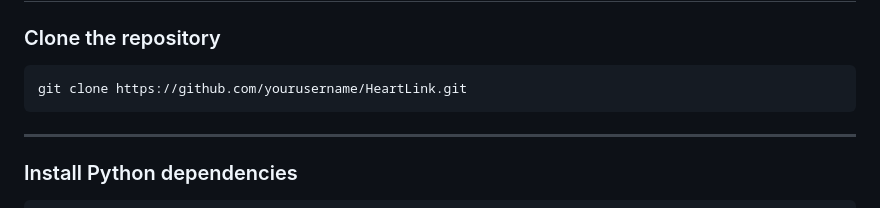
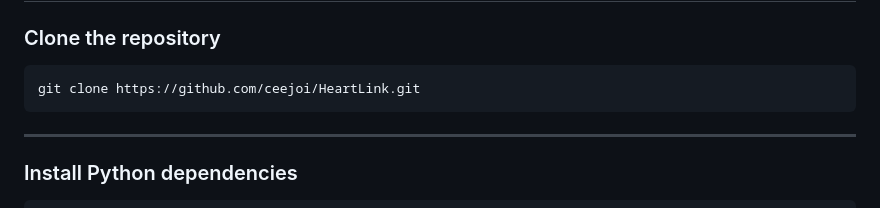
Before and after one commit to ceejoi/ceejoi.github.io, a Markdown page: README.md, the part around the change. Rendered like a GitHub page.

````diff
--- a/README.md
+++ b/README.md
@@ -141,7 +141,7 @@ Example response:
 ### Clone the repository
 
 ```bash
-git clone https://github.com/yourusername/HeartLink.git
+git clone https://github.com/ceejoi/HeartLink.git
 ```
 
 ---
````
